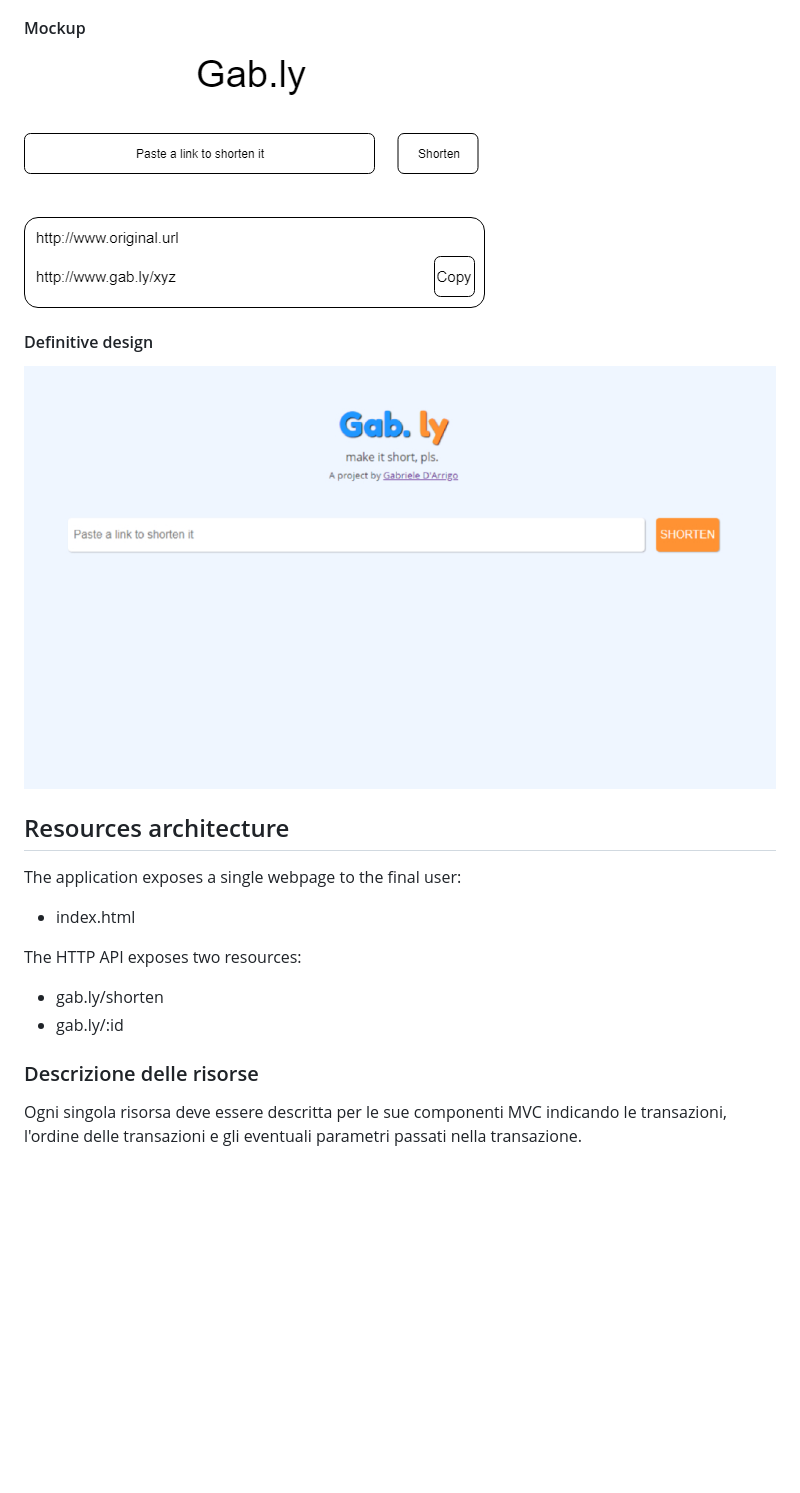
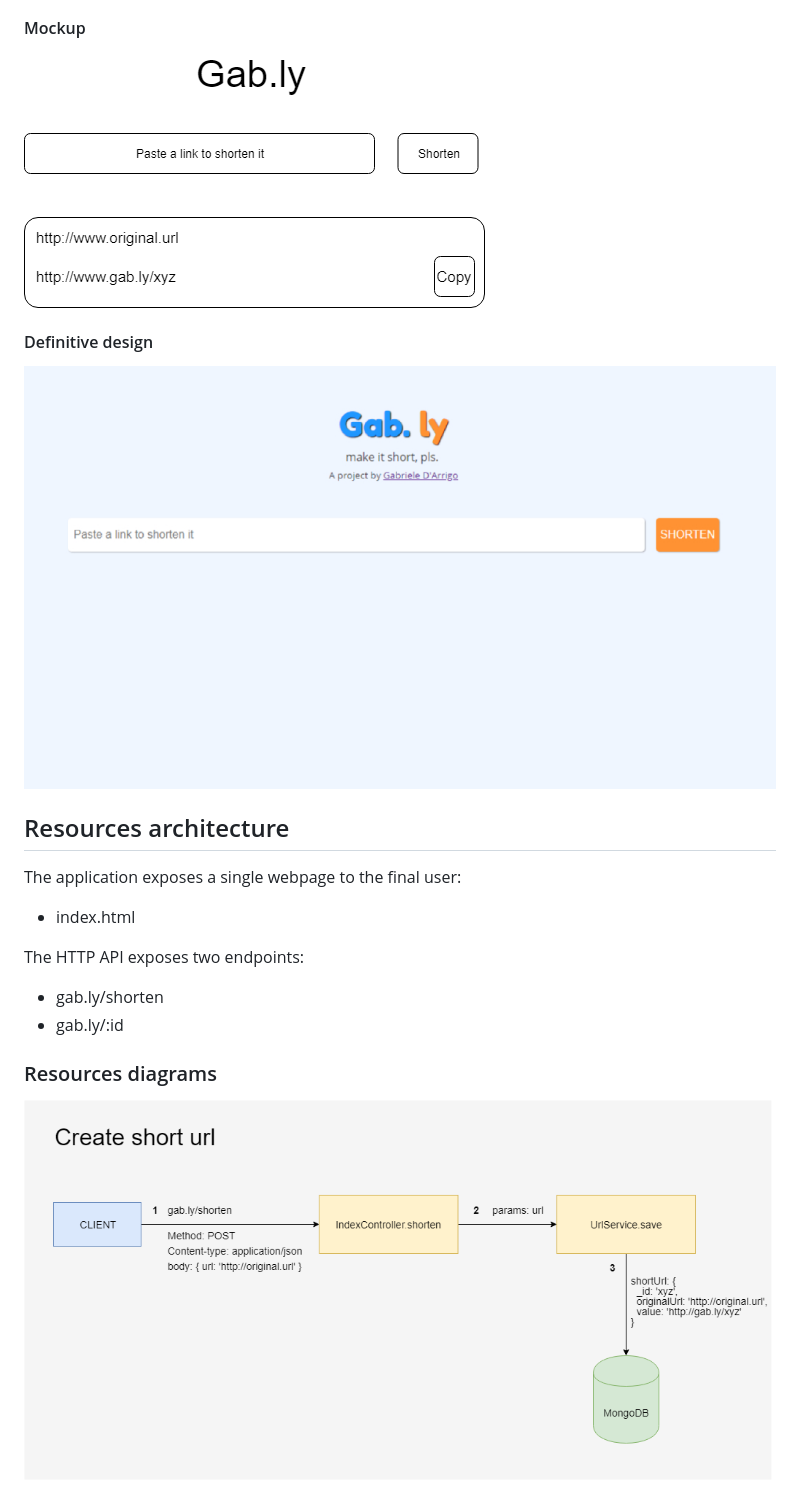
Before and after one commit to gabrieledarrigo/gably, a Markdown page: README.md, the part around one of its changes. Drawn GitHub-style; pictures changed too: diagrams/short_url.png (added); blank space fills up the shorter version.

```diff
--- a/README.md
+++ b/README.md
@@ -137,13 +136,13 @@ The application exposes a single webpage to the final user:
 
 - index.html
 
-The HTTP API exposes two resources:
+The HTTP API exposes two endpoints:
 
 - gab.ly/shorten
 - gab.ly/:id
 
 
-### Descrizione delle risorse
+### Resources diagrams
 
-Ogni singola risorsa deve essere descritta per le sue componenti MVC indicando le transazioni, l'ordine delle transazioni e gli eventuali parametri passati nella transazione.
+![Short url creation](https://github.com/gabrieledarrigo/gably/blob/readme/diagrams/short_url.png "Short url creation")
 
```
Also changed, not shown: other parts of README.md (+17 -8 lines), diagrams/redirect.png (added), 2 other files.
